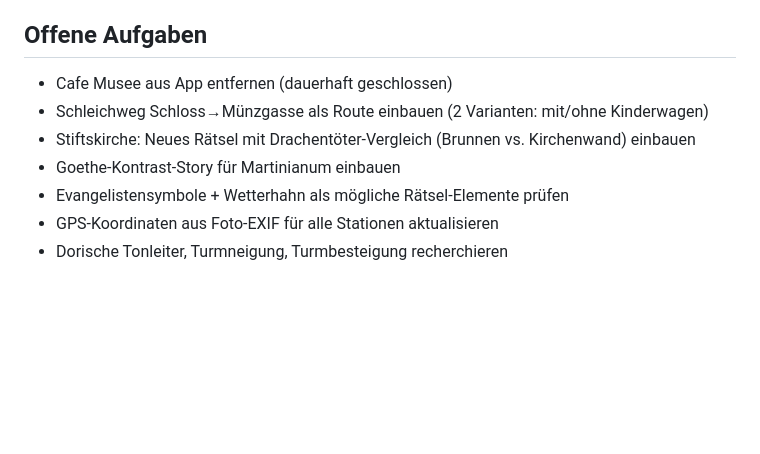
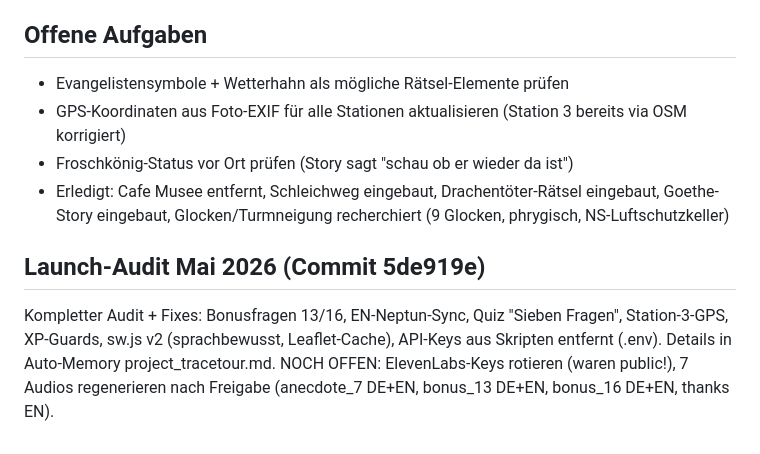
Before and after one commit to tilian86/tracetour, a Markdown page: CLAUDE.md, the part around the change. GitHub-like rendering; blank space fills up the shorter version.

Commit message:
CLAUDE.md: Audit-Stand + erledigte Aufgaben dokumentiert
Co-Authored-By: Claude Fable 5 <noreply@anthropic.com>

```diff
--- a/CLAUDE.md
+++ b/CLAUDE.md
@@ -91,10 +91,11 @@
 - Landing Page: Stats-Bar und Tour-Card Metadata auf CSS Grid umgestellt für Mobile
 
 ## Offene Aufgaben
-- Cafe Musee aus App entfernen (dauerhaft geschlossen)
-- Schleichweg Schloss→Münzgasse als Route einbauen (2 Varianten: mit/ohne Kinderwagen)
-- Stiftskirche: Neues Rätsel mit Drachentöter-Vergleich (Brunnen vs. Kirchenwand) einbauen
-- Goethe-Kontrast-Story für Martinianum einbauen
 - Evangelistensymbole + Wetterhahn als mögliche Rätsel-Elemente prüfen
-- GPS-Koordinaten aus Foto-EXIF für alle Stationen aktualisieren
-- Dorische Tonleiter, Turmneigung, Turmbesteigung recherchieren
+- GPS-Koordinaten aus Foto-EXIF für alle Stationen aktualisieren (Station 3 bereits via OSM korrigiert)
+- Froschkönig-Status vor Ort prüfen (Story sagt "schau ob er wieder da ist")
+- Erledigt: Cafe Musee entfernt, Schleichweg eingebaut, Drachentöter-Rätsel eingebaut, Goethe-Story eingebaut, Glocken/Turmneigung recherchiert (9 Glocken, phrygisch, NS-Luftschutzkeller)
+
+## Launch-Audit Mai 2026 (Commit 5de919e)
+Kompletter Audit + Fixes: Bonusfragen 13/16, EN-Neptun-Sync, Quiz "Sieben Fragen", Station-3-GPS, XP-Guards, sw.js v2 (sprachbewusst, Leaflet-Cache), API-Keys aus Skripten entfernt (.env). Details in Auto-Memory project_tracetour.md.
+NOCH OFFEN: ElevenLabs-Keys rotieren (waren public!), 7 Audios regenerieren nach Freigabe (anecdote_7 DE+EN, bonus_13 DE+EN, bonus_16 DE+EN, thanks EN).
```
